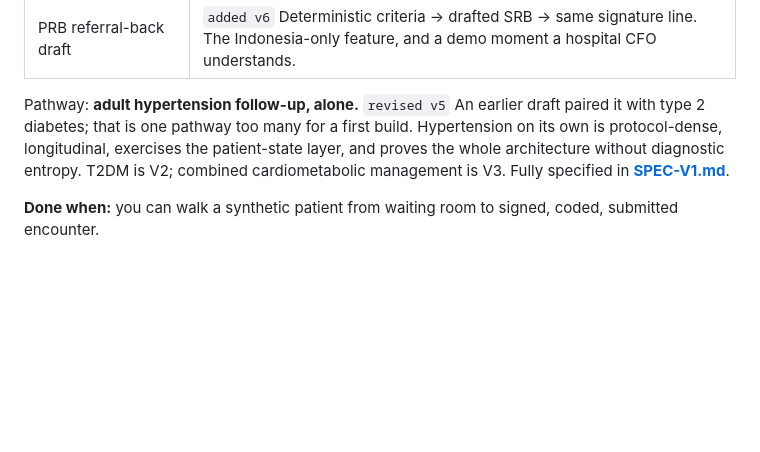
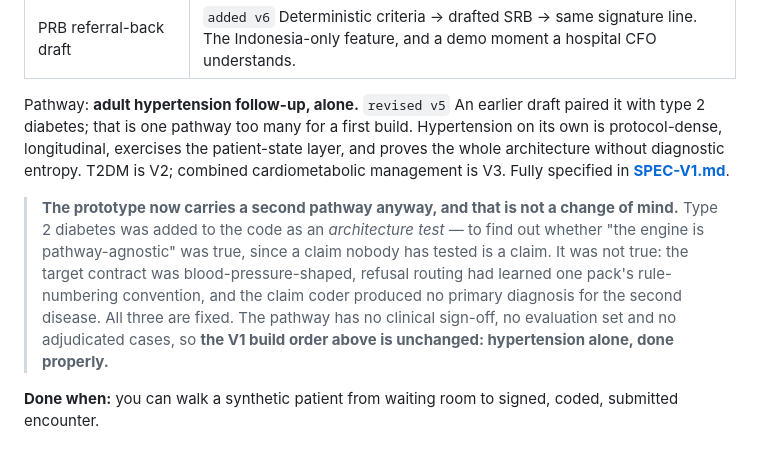
Before and after one commit to rishavnaskar/indonesia-doctor-twin, a Markdown page: BUILD.md, the part around the change. Drawn GitHub-style; blank space fills up the shorter version.

```diff
--- a/BUILD.md
+++ b/BUILD.md
@@ -258,6 +258,8 @@ One complete patient journey, not all thirty features. Pick the vertical slice t
 
 Pathway: **adult hypertension follow-up, alone.** `revised v5` An earlier draft paired it with type 2 diabetes; that is one pathway too many for a first build. Hypertension on its own is protocol-dense, longitudinal, exercises the patient-state layer, and proves the whole architecture without diagnostic entropy. T2DM is V2; combined cardiometabolic management is V3. Fully specified in **[SPEC-V1.md](SPEC-V1.md)**.
 
+> **The prototype now carries a second pathway anyway, and that is not a change of mind.** Type 2 diabetes was added to the code as an *architecture test* — to find out whether "the engine is pathway-agnostic" was true, since a claim nobody has tested is a claim. It was not true: the target contract was blood-pressure-shaped, refusal routing had learned one pack's rule-numbering convention, and the claim coder produced no primary diagnosis for the second disease. All three are fixed. The pathway has no clinical sign-off, no evaluation set and no adjudicated cases, so **the V1 build order above is unchanged: hypertension alone, done properly.**
+
 **Done when:** you can walk a synthetic patient from waiting room to signed, coded, submitted encounter.
 
 ### Phase 5 — Eval harness (weeks 7–8)
```
Also changed, not shown: DEMO.md (added, +143 -0 lines), README.md (+2 -1 lines).
